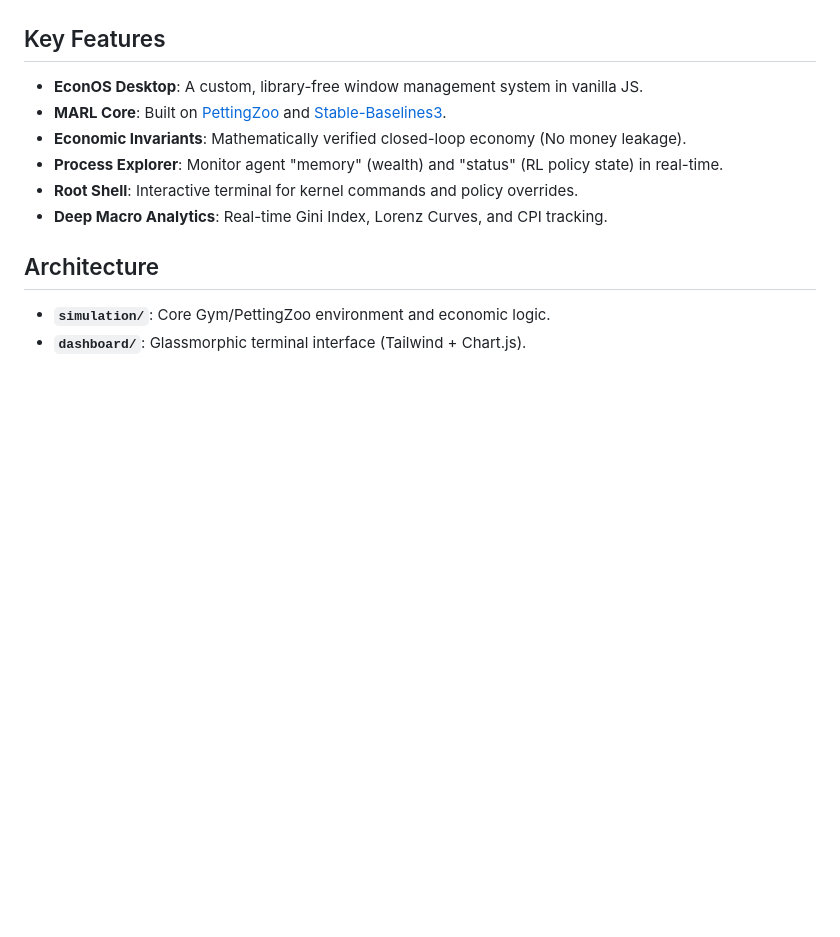
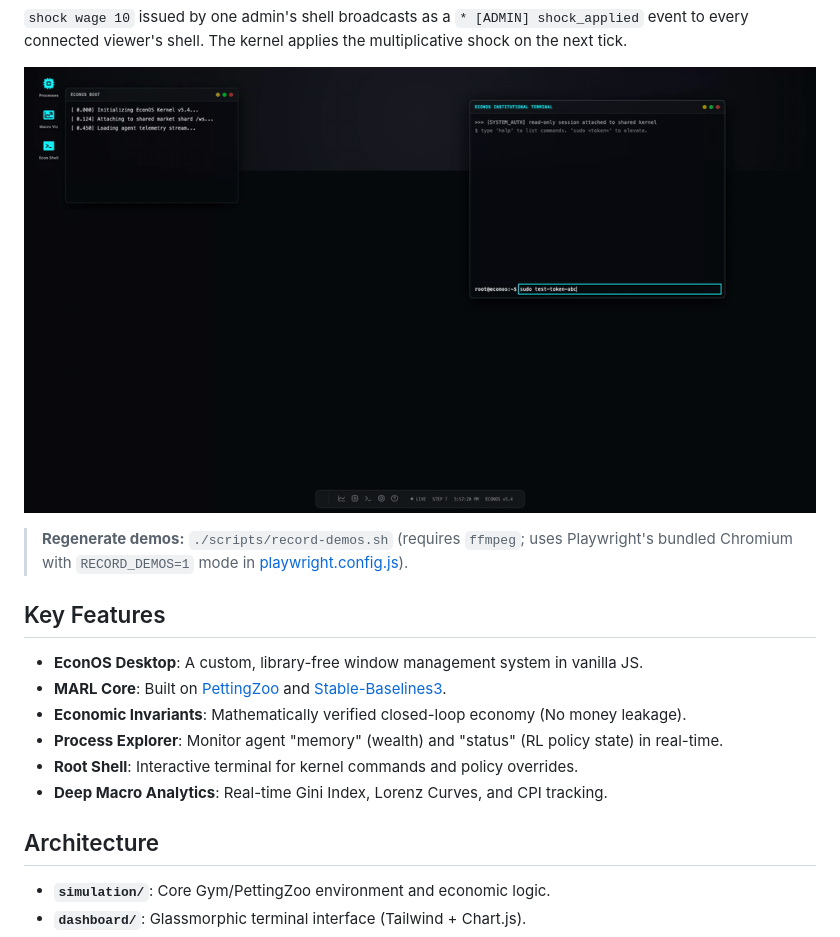
Before and after one commit to Builder106/econ-os, a Markdown page: README.md, the part around one of its changes. Rendered like a GitHub page; pictures changed too: docs/media/03-admin-shock-broadcast.gif (added); folded sections open; blank space fills up the shorter version.

```diff
--- a/README.md
+++ b/README.md
@@ -8,3 +23,10 @@ EconOS is a sophisticated "Operating System" for market simulations. It treats e
+`shock wage 10` issued by one admin's shell broadcasts as a `* [ADMIN] shock_applied` event to every connected viewer's shell. The kernel applies the multiplicative shock on the next tick.
+
+![admin shock broadcast](docs/media/03-admin-shock-broadcast.gif)
+
+</details>
+
+> **Regenerate demos:** `./scripts/record-demos.sh` (requires `ffmpeg`; uses Playwright's bundled Chromium with `RECORD_DEMOS=1` mode in [playwright.config.js](playwright.config.js)).
 
 ## Key Features
 
```
Also changed, not shown: other parts of README.md (+16 -1 lines), docs/media/01-boot-and-live.gif (added), docs/media/02-admin-tax-propagation.gif (added), 3 other files.
